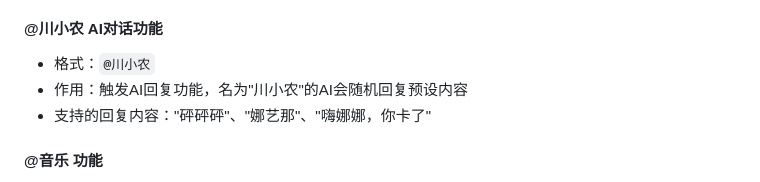
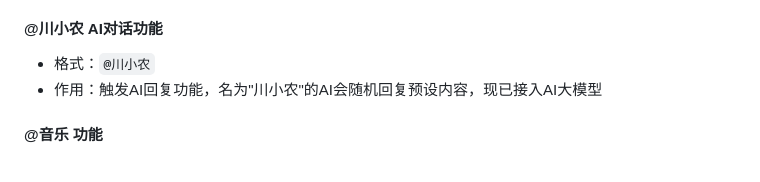
Before and after one commit to Pzdie1000/shixun-pp2, a Markdown page: readme.md, the part around the change. Rendered like a GitHub page.

```diff
--- a/readme.md
+++ b/readme.md
@@ -27,8 +27,8 @@ NanaChat是一个功能丰富的实时聊天应用，基于WebSocket技术实现
 
 #### @川小农 AI对话功能
 - 格式：`@川小农`
-- 作用：触发AI回复功能，名为"川小农"的AI会随机回复预设内容
-- 支持的回复内容："砰砰砰"、"娜艺那"、"嗨娜娜，你卡了"
+- 作用：触发AI回复功能，名为"川小农"的AI会随机回复预设内容，现已接入AI大模型
+
 
 #### @音乐 功能
 - 格式：`@音乐`
```
